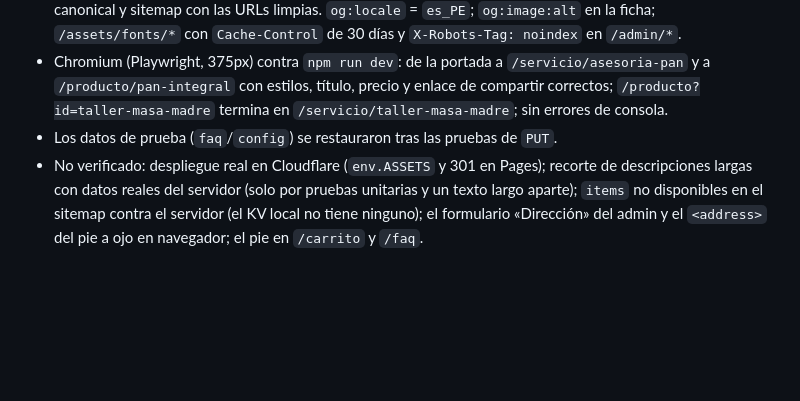
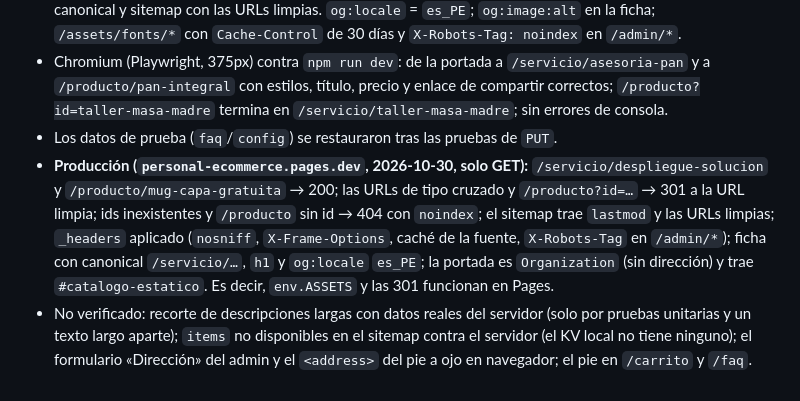
Before and after one commit to capagratuita/catalogo-personal, a Markdown page: VALIDATION_SUMMARY.md, the part around the change. Rendered like a GitHub page; blank space fills up the shorter version.

Commit message:
Docs: SEO verificado en producción (personal-ecommerce.pages.dev)
Co-Authored-By: Claude Sonnet 5.5 <noreply@anthropic.com>

```diff
--- a/VALIDATION_SUMMARY.md
+++ b/VALIDATION_SUMMARY.md
@@ -162,4 +162,5 @@
 - Rutas: `/servicio/taller-masa-madre` y `/producto/pan-integral` → 200; `/servicio/<producto>`, `/producto/<servicio>` y `/producto?id=…` → 301 a la URL que corresponde; ids inexistentes → 404; canonical y sitemap con las URLs limpias. `og:locale` = `es_PE`; `og:image:alt` en la ficha; `/assets/fonts/*` con `Cache-Control` de 30 días y `X-Robots-Tag: noindex` en `/admin/*`.
 - Chromium (Playwright, 375px) contra `npm run dev`: de la portada a `/servicio/asesoria-pan` y a `/producto/pan-integral` con estilos, título, precio y enlace de compartir correctos; `/producto?id=taller-masa-madre` termina en `/servicio/taller-masa-madre`; sin errores de consola.
 - Los datos de prueba (`faq`/`config`) se restauraron tras las pruebas de `PUT`.
-- No verificado: despliegue real en Cloudflare (`env.ASSETS` y 301 en Pages); recorte de descripciones largas con datos reales del servidor (solo por pruebas unitarias y un texto largo aparte); `items` no disponibles en el sitemap contra el servidor (el KV local no tiene ninguno); el formulario «Dirección» del admin y el `<address>` del pie a ojo en navegador; el pie en `/carrito` y `/faq`.
+- **Producción (`personal-ecommerce.pages.dev`, 2026-10-30, solo GET):** `/servicio/despliegue-solucion` y `/producto/mug-capa-gratuita` → 200; las URLs de tipo cruzado y `/producto?id=…` → 301 a la URL limpia; ids inexistentes y `/producto` sin id → 404 con `noindex`; el sitemap trae `lastmod` y las URLs limpias; `_headers` aplicado (`nosniff`, `X-Frame-Options`, caché de la fuente, `X-Robots-Tag` en `/admin/*`); ficha con canonical `/servicio/…`, `h1` y `og:locale` `es_PE`; la portada es `Organization` (sin dirección) y trae `#catalogo-estatico`. Es decir, `env.ASSETS` y las 301 funcionan en Pages.
+- No verificado: recorte de descripciones largas con datos reales del servidor (solo por pruebas unitarias y un texto largo aparte); `items` no disponibles en el sitemap contra el servidor (el KV local no tiene ninguno); el formulario «Dirección» del admin y el `<address>` del pie a ojo en navegador; el pie en `/carrito` y `/faq`.
```
Also changed, not shown: AGENTS_SUMMARY.md (+1 -1 lines).
